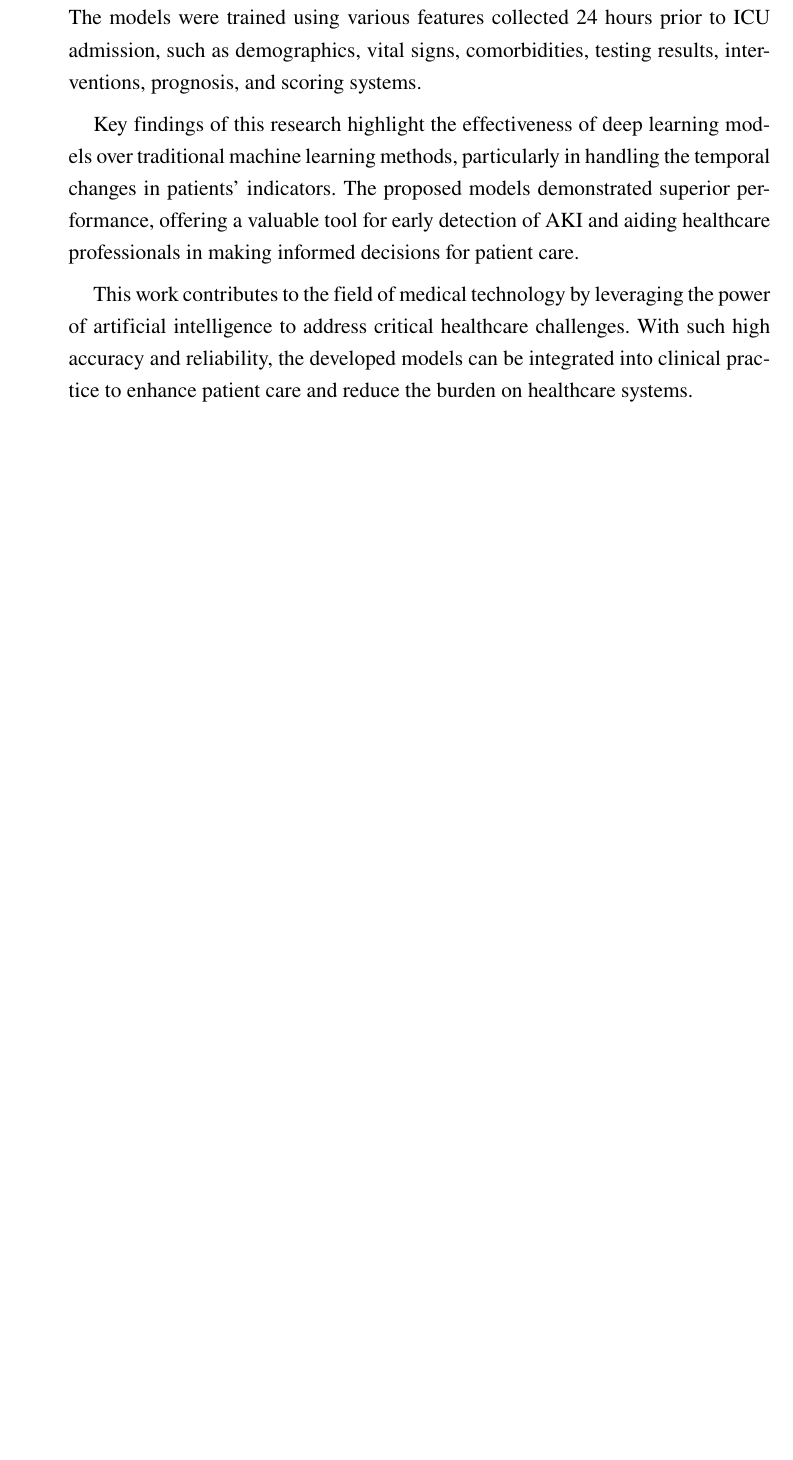
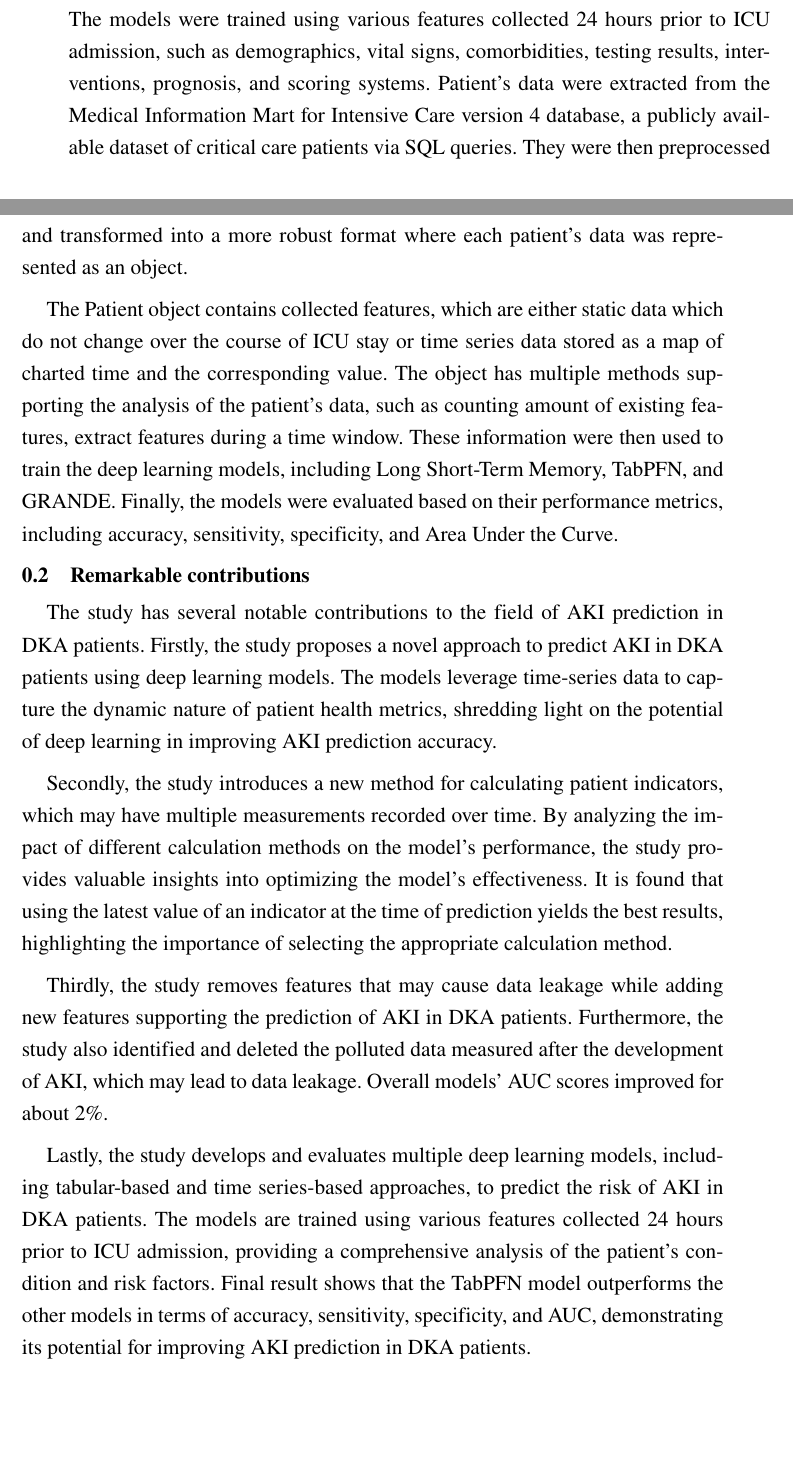
Before and after one commit to BuiHoangTu/hust.thesis.Thesis, a LaTeX document (Chapter/6_Conclusions.tex): part of the page before the commit and two parts of pages 1 and 2 of 3 after it, the two joined at a grey line, cut so that both start at the same text, the shorter picture padded with empty space. Compiled offline with pdfLaTeX.

Commit message:
fix conclusion

```diff
--- a/Chapter/6_Conclusions.tex
+++ b/Chapter/6_Conclusions.tex
@@ -11,12 +26,32 @@ Early prediction of \gls{AKI} is crucial for timely intervention and improving p
 
 The study focuses on developing and comparing multiple deep learning models, including tabular-based and time series-based approaches, to predict the risk of \gls{AKI} within the first 7 days of \gls{ICU} admission for \gls{DKA} patients.
 The models were trained using various features collected 24 hours prior to \gls{ICU} admission, such as demographics, vital signs, comorbidities, testing results, interventions, prognosis, and scoring systems.
+Patient's data were extracted from the \gls{MIMIC-IV} database, a publicly available dataset of critical care patients via SQL queries.
+They were then preprocessed and transformed into a more robust format where each patient's data was represented as an object.
 
-Key findings of this research highlight the effectiveness of deep learning models over traditional machine learning methods, particularly in handling the temporal changes in patients' indicators.
-The proposed models demonstrated superior performance, offering a valuable tool for early detection of \gls{AKI} and aiding healthcare professionals in making informed decisions for patient care.
+The Patient object contains collected features, which are either static data which do not change over the course of ICU stay or time series data stored as a map of charted time and the corresponding value.
+The object has multiple methods supporting the analysis of the patient's data, such as counting amount of existing features, extract features during a time window.
+These information were then used to train the deep learning models, including \gls{LSTM}, TabPFN, and GRANDE.
+Finally, the models were evaluated based on their performance metrics, including accuracy, sensitivity, specificity, and \gls{AUC}.
 
-This work contributes to the field of medical technology by leveraging the power of artificial intelligence to address critical healthcare challenges.
-With such high accuracy and reliability, the developed models can be integrated into clinical practice to enhance patient care and reduce the burden on healthcare systems.
+
+\section{Remarkable contributions}
+
+The study has several notable contributions to the field of AKI prediction in DKA patients.
+Firstly, the study proposes a novel approach to predict AKI in DKA patients using deep learning models.
+The models leverage time-series data to capture the dynamic nature of patient health metrics, shredding light on the potential of deep learning in improving AKI prediction accuracy.
+
+Secondly, the study introduces a new method for calculating patient indicators, which may have multiple measurements recorded over time.
+By analyzing the impact of different calculation methods on the model's performance, the study provides valuable insights into optimizing the model's effectiveness.
+It is found that using the latest value of an indicator at the time of prediction yields the best results, highlighting the importance of selecting the appropriate calculation method.
+
+Thirdly, the study removes features that may cause data leakage while adding new features supporting the prediction of AKI in DKA patients.
+Furthermore, the study also identified and deleted the polluted data measured after the development of AKI, which may lead to data leakage.
+Overall models' AUC scores improved for about 2\%.
+
+Lastly, the study develops and evaluates multiple deep learning models, including tabular-based and time series-based approaches, to predict the risk of AKI in DKA patients.
+The models are trained using various features collected 24 hours prior to ICU admission, providing a comprehensive analysis of the patient's condition and risk factors.
+Final result shows that the TabPFN model outperforms the other models in terms of accuracy, sensitivity, specificity, and AUC, demonstrating its potential for improving AKI prediction in DKA patients.
 
 
 \section{Suggestion for Future Works }
```
Also changed, not shown: Chapter/6_Conclusions.tex (23 more changed lines).
